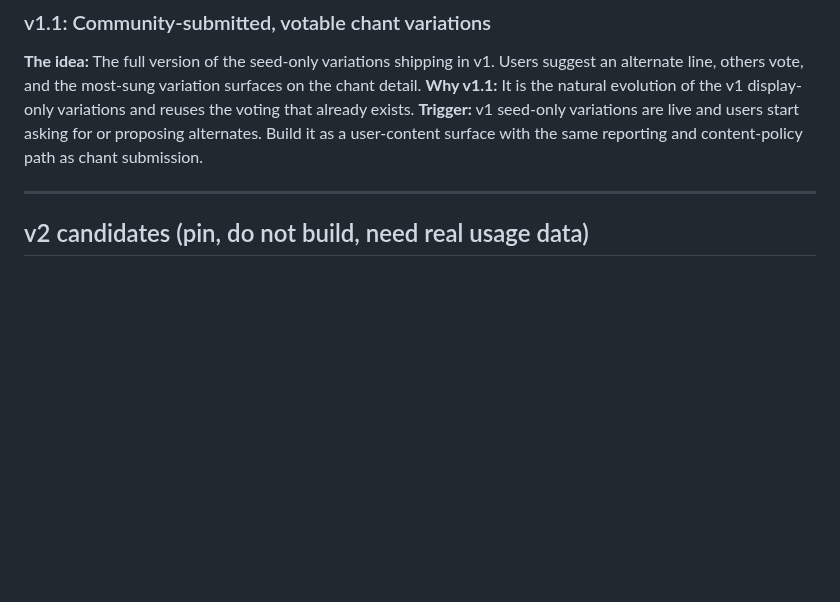
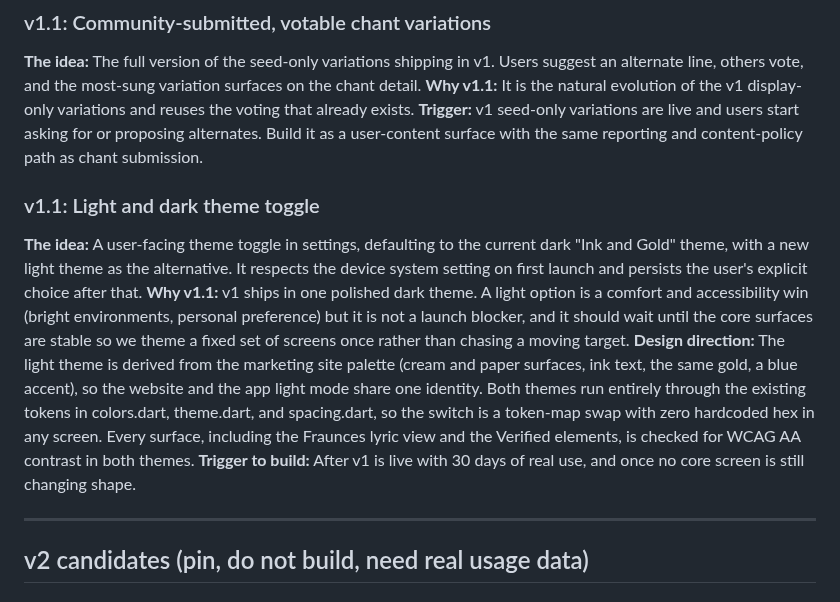
Before and after one commit to andrewbolaji/Chants, a Markdown page: docs/WISHLIST.md, the part around the change. Rendered like a GitHub page; blank space fills up the shorter version.

Commit message:
Add light/dark theme toggle to v1.1 wishlist

```diff
--- a/docs/WISHLIST.md
+++ b/docs/WISHLIST.md
@@ -57,6 +57,12 @@
 **The idea:** The full version of the seed-only variations shipping in v1. Users suggest an alternate line, others vote, and the most-sung variation surfaces on the chant detail.
 **Why v1.1:** It is the natural evolution of the v1 display-only variations and reuses the voting that already exists.
 **Trigger:** v1 seed-only variations are live and users start asking for or proposing alternates. Build it as a user-content surface with the same reporting and content-policy path as chant submission.
+
+### v1.1: Light and dark theme toggle
+**The idea:** A user-facing theme toggle in settings, defaulting to the current dark "Ink and Gold" theme, with a new light theme as the alternative. It respects the device system setting on first launch and persists the user's explicit choice after that.
+**Why v1.1:** v1 ships in one polished dark theme. A light option is a comfort and accessibility win (bright environments, personal preference) but it is not a launch blocker, and it should wait until the core surfaces are stable so we theme a fixed set of screens once rather than chasing a moving target.
+**Design direction:** The light theme is derived from the marketing site palette (cream and paper surfaces, ink text, the same gold, a blue accent), so the website and the app light mode share one identity. Both themes run entirely through the existing tokens in colors.dart, theme.dart, and spacing.dart, so the switch is a token-map swap with zero hardcoded hex in any screen. Every surface, including the Fraunces lyric view and the Verified elements, is checked for WCAG AA contrast in both themes.
+**Trigger to build:** After v1 is live with 30 days of real use, and once no core screen is still changing shape.
 
 ---
 
```
